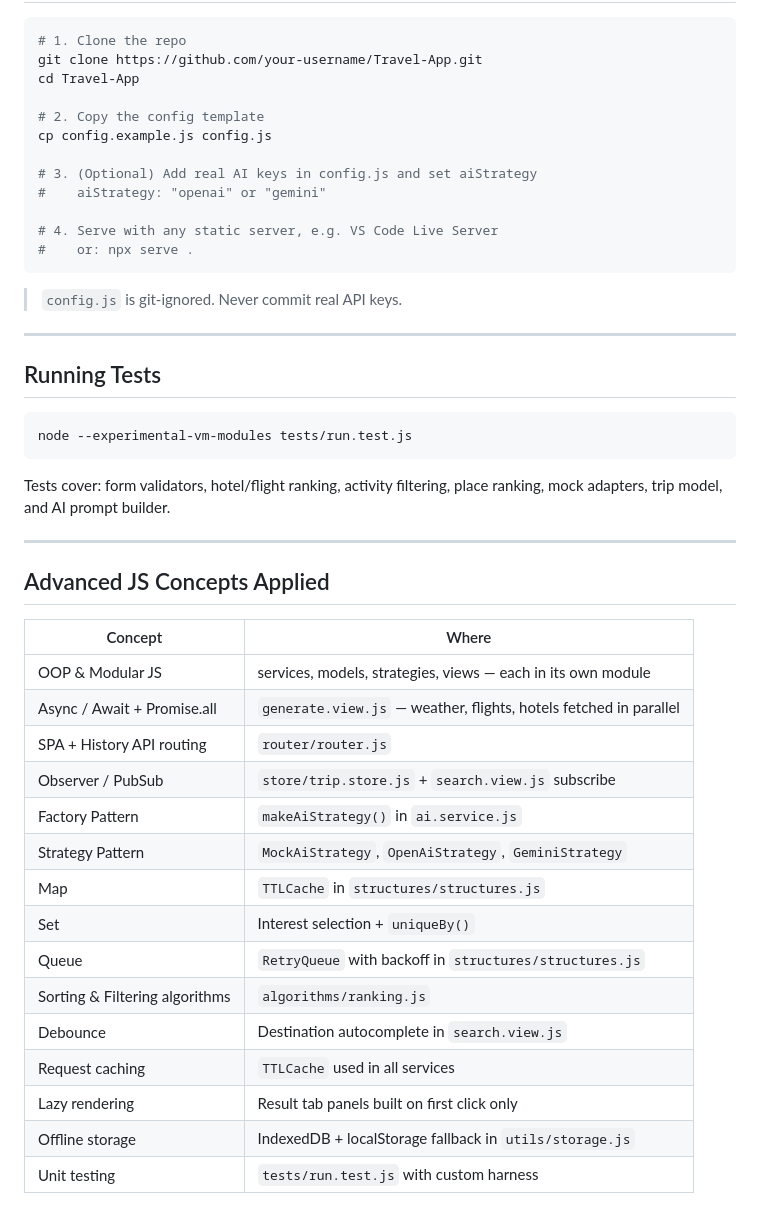
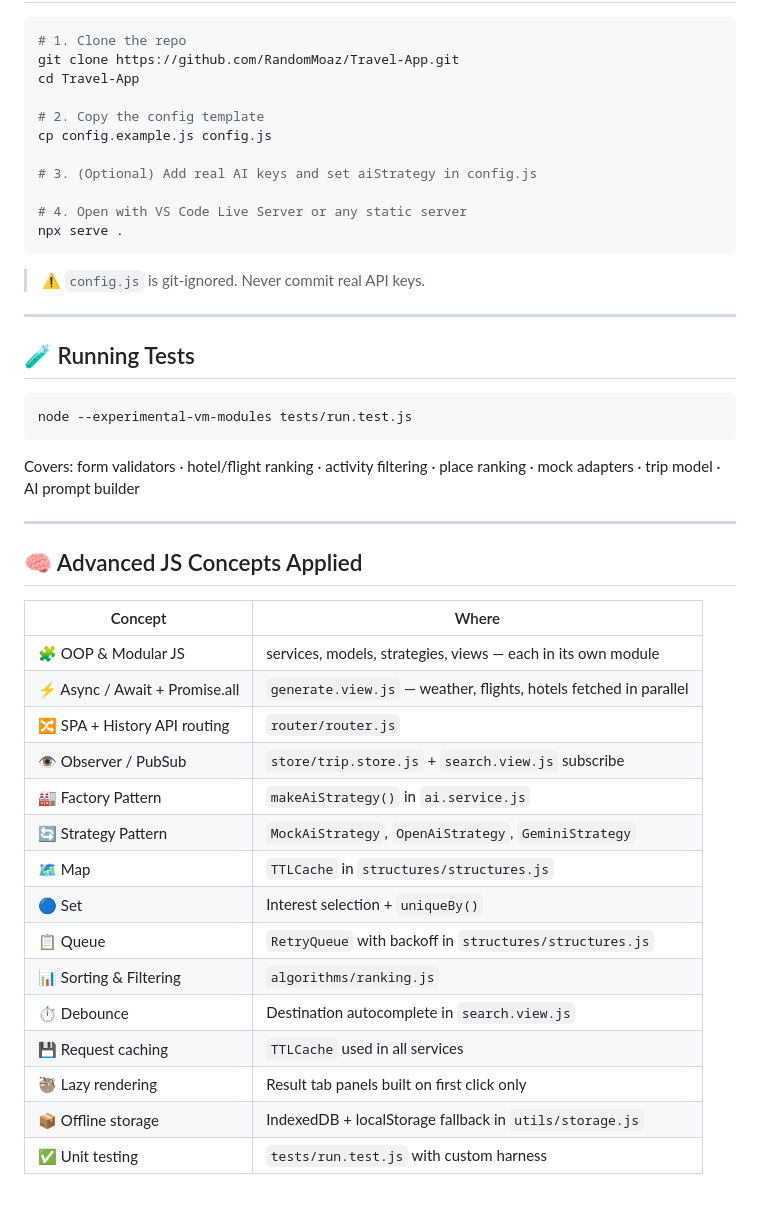
Before and after one commit to RandomMoaz/Travel-App, a Markdown page: README.md, the part around one of its changes. GitHub-like rendering.

````diff
--- a/README.md
+++ b/README.md
@@ -147,49 +158,48 @@ A FIFO async queue that retries failed tasks with exponential backoff (up to `co
 
 ```bash
 # 1. Clone the repo
-git clone https://github.com/your-username/Travel-App.git
+git clone https://github.com/RandomMoaz/Travel-App.git
 cd Travel-App
 
 # 2. Copy the config template
 cp config.example.js config.js
 
-# 3. (Optional) Add real AI keys in config.js and set aiStrategy
-#    aiStrategy: "openai" or "gemini"
+# 3. (Optional) Add real AI keys and set aiStrategy in config.js
 
-# 4. Serve with any static server, e.g. VS Code Live Server
-#    or: npx serve .
+# 4. Open with VS Code Live Server or any static server
+npx serve .
 ```
 
-> `config.js` is git-ignored. Never commit real API keys.
+> ⚠️ `config.js` is git-ignored. Never commit real API keys.
 
 ---
 
-## Running Tests
+## 🧪 Running Tests
 
 ```bash
 node --experimental-vm-modules tests/run.test.js
 ```
 
-Tests cover: form validators, hotel/flight ranking, activity filtering, place ranking, mock adapters, trip model, and AI prompt builder.
+Covers: form validators · hotel/flight ranking · activity filtering · place ranking · mock adapters · trip model · AI prompt builder
 
 ---
 
-## Advanced JS Concepts Applied
+## 🧠 Advanced JS Concepts Applied
 
 | Concept | Where |
-|---------|-------|
-| OOP & Modular JS | services, models, strategies, views — each in its own module |
-| Async / Await + Promise.all | `generate.view.js` — weather, flights, hotels fetched in parallel |
-| SPA + History API routing | `router/router.js` |
-| Observer / PubSub | `store/trip.store.js` + `search.view.js` subscribe |
-| Factory Pattern | `makeAiStrategy()` in `ai.service.js` |
-| Strategy Pattern | `MockAiStrategy`, `OpenAiStrategy`, `GeminiStrategy` |
-| Map | `TTLCache` in `structures/structures.js` |
-| Set | Interest selection + `uniqueBy()` |
-| Queue | `RetryQueue` with backoff in `structures/structures.js` |
-| Sorting & Filtering algorithms | `algorithms/ranking.js` |
-| Debounce | Destination autocomplete in `search.view.js` |
-| Request caching | `TTLCache` used in all services |
-| Lazy rendering | Result tab panels built on first click only |
-| Offline storage | IndexedDB + localStorage fallback in `utils/storage.js` |
-| Unit testing | `tests/run.test.js` with custom harness |
+| ------- | ----- |
+| 🧩 OOP & Modular JS | services, models, strategies, views — each in its own module |
+| ⚡ Async / Await + Promise.all | `generate.view.js` — weather, flights, hotels fetched in parallel |
+| 🔀 SPA + History API routing | `router/router.js` |
+| 👁️ Observer / PubSub | `store/trip.store.js` + `search.view.js` subscribe |
+| 🏭 Factory Pattern | `makeAiStrategy()` in `ai.service.js` |
+| 🔄 Strategy Pattern | `MockAiStrategy`, `OpenAiStrategy`, `GeminiStrategy` |
+| 🗺️ Map | `TTLCache` in `structures/structures.js` |
+| 🔵 Set | Interest selection + `uniqueBy()` |
+| 📋 Queue | `RetryQueue` with backoff in `structures/structures.js` |
+| 📊 Sorting & Filtering | `algorithms/ranking.js` |
+| ⏱️ Debounce | Destination autocomplete in `search.view.js` |
+| 💾 Request caching | `TTLCache` used in all services |
+| 🦥 Lazy rendering | Result tab panels built on first click only |
+| 📦 Offline storage | IndexedDB + localStorage fallback in `utils/storage.js` |
+| ✅ Unit testing | `tests/run.test.js` with custom harness |
````
Also changed, not shown: other parts of README.md (+86 -75 lines).
